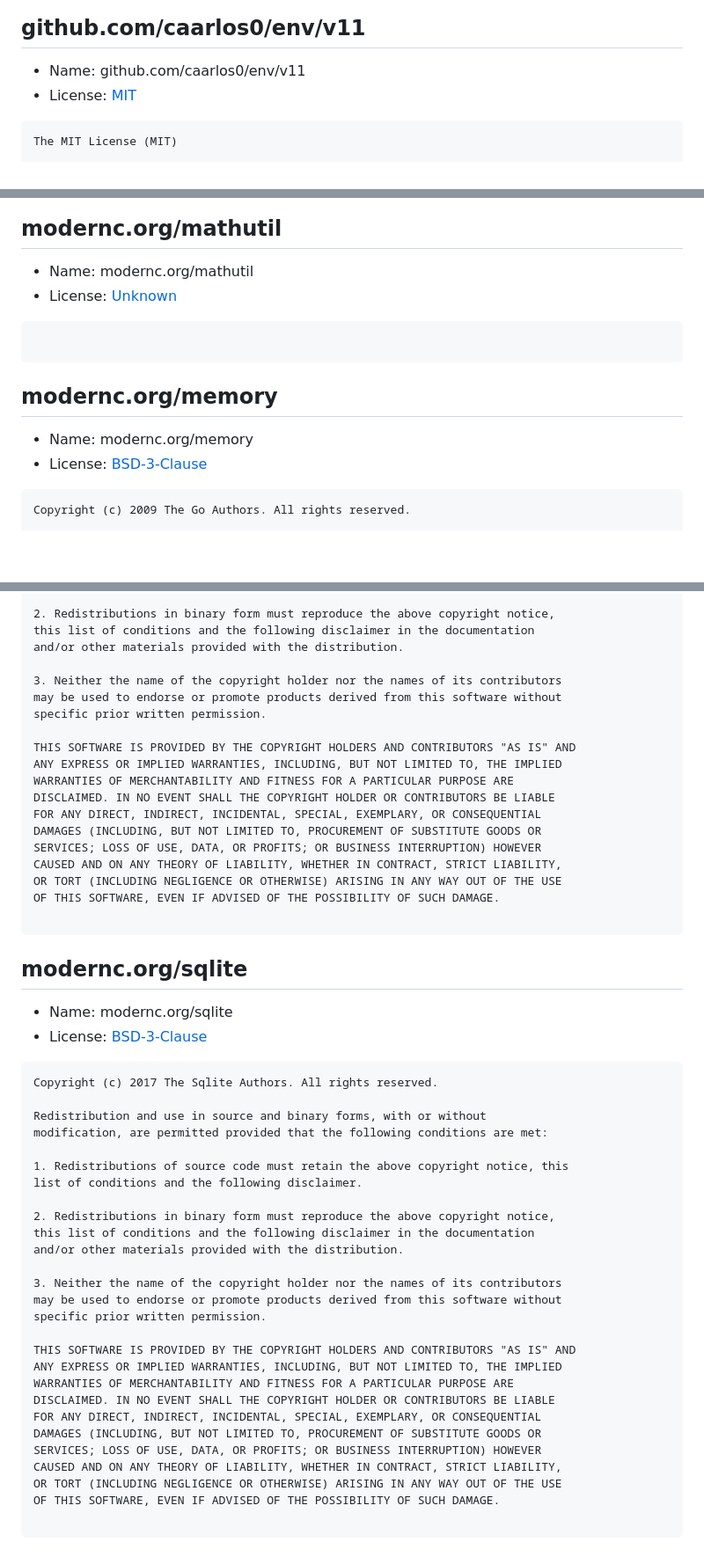
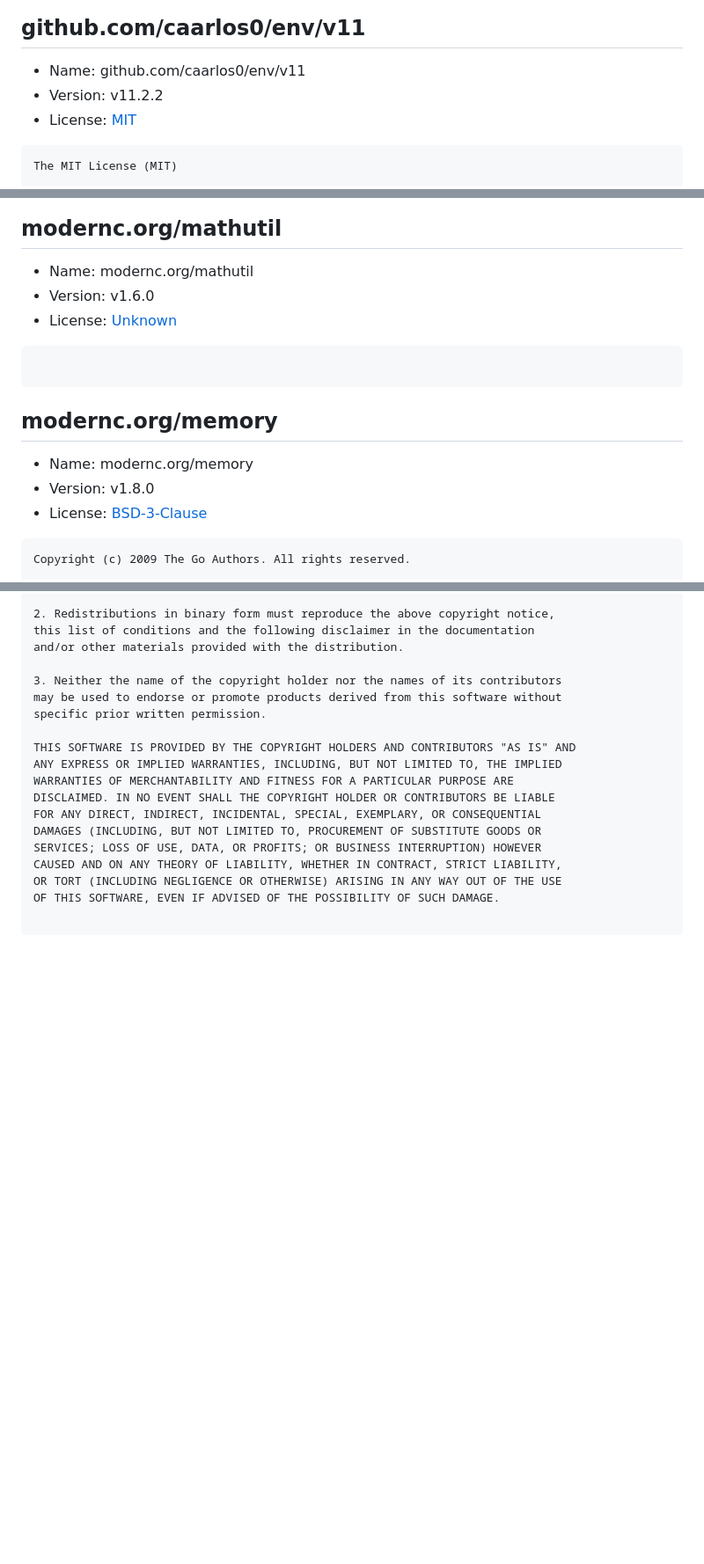
Before and after one commit to RedeployAB/burnit, a Markdown page: LICENSE-THIRD-PARTY.md, 3 parts joined by grey strips. Shown at 88% size. Rendered like a GitHub page; blank space fills up the shorter version.

Commit message:
chore: update LICENSE-THIRD-PARTY.md

````diff
--- a/LICENSE-THIRD-PARTY.md
+++ b/LICENSE-THIRD-PARTY.md
@@ -3,6 +3,7 @@
 ## github.com/caarlos0/env/v11
 
 * Name: github.com/caarlos0/env/v11
+* Version: v11.2.2
 * License: [MIT](https://github.com/caarlos0/env/blob/v11.2.2/LICENSE.md)
 
 ```
@@ -2291,6 +2327,7 @@ SOFTWARE OR THE USE OR OTHER DEALINGS IN THE SOFTWARE.
 ## modernc.org/mathutil
 
 * Name: modernc.org/mathutil
+* Version: v1.6.0
 * License: [Unknown](Unknown)
 
 ```
@@ -2300,6 +2337,7 @@ SOFTWARE OR THE USE OR OTHER DEALINGS IN THE SOFTWARE.
 ## modernc.org/memory
 
 * Name: modernc.org/memory
+* Version: v1.8.0
 * License: [BSD-3-Clause](https://gitlab.com/cznic/memory/blob/v1.8.0/LICENSE-GO)
 
 ```
@@ -2367,38 +2406,3 @@ OR TORT (INCLUDING NEGLIGENCE OR OTHERWISE) ARISING IN ANY WAY OUT OF THE USE
 OF THIS SOFTWARE, EVEN IF ADVISED OF THE POSSIBILITY OF SUCH DAMAGE.
 
 ```
-
-## modernc.org/sqlite
-
-* Name: modernc.org/sqlite
-* License: [BSD-3-Clause](https://gitlab.com/cznic/sqlite/-/blob/master/LICENSE)
-
-```
-Copyright (c) 2017 The Sqlite Authors. All rights reserved.
-
-Redistribution and use in source and binary forms, with or without
-modification, are permitted provided that the following conditions are met:
-
-1. Redistributions of source code must retain the above copyright notice, this
-list of conditions and the following disclaimer.
-
-2. Redistributions in binary form must reproduce the above copyright notice,
-this list of conditions and the following disclaimer in the documentation
-and/or other materials provided with the distribution.
-
-3. Neither the name of the copyright holder nor the names of its contributors
-may be used to endorse or promote products derived from this software without
-specific prior written permission.
-
-THIS SOFTWARE IS PROVIDED BY THE COPYRIGHT HOLDERS AND CONTRIBUTORS "AS IS" AND
-ANY EXPRESS OR IMPLIED WARRANTIES, INCLUDING, BUT NOT LIMITED TO, THE IMPLIED
-WARRANTIES OF MERCHANTABILITY AND FITNESS FOR A PARTICULAR PURPOSE ARE
-DISCLAIMED. IN NO EVENT SHALL THE COPYRIGHT HOLDER OR CONTRIBUTORS BE LIABLE
-FOR ANY DIRECT, INDIRECT, INCIDENTAL, SPECIAL, EXEMPLARY, OR CONSEQUENTIAL
-DAMAGES (INCLUDING, BUT NOT LIMITED TO, PROCUREMENT OF SUBSTITUTE GOODS OR
-SERVICES; LOSS OF USE, DATA, OR PROFITS; OR BUSINESS INTERRUPTION) HOWEVER
-CAUSED AND ON ANY THEORY OF LIABILITY, WHETHER IN CONTRACT, STRICT LIABILITY,
-OR TORT (INCLUDING NEGLIGENCE OR OTHERWISE) ARISING IN ANY WAY OUT OF THE USE
-OF THIS SOFTWARE, EVEN IF ADVISED OF THE POSSIBILITY OF SUCH DAMAGE.
-
-```
````
Also changed, not shown: other parts of LICENSE-THIRD-PARTY.md (+36 -0 lines).
